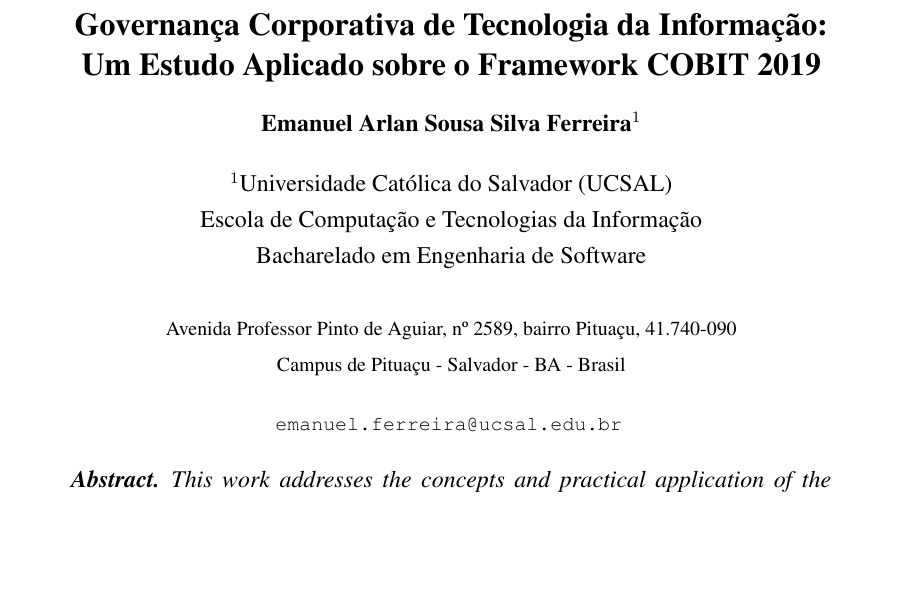
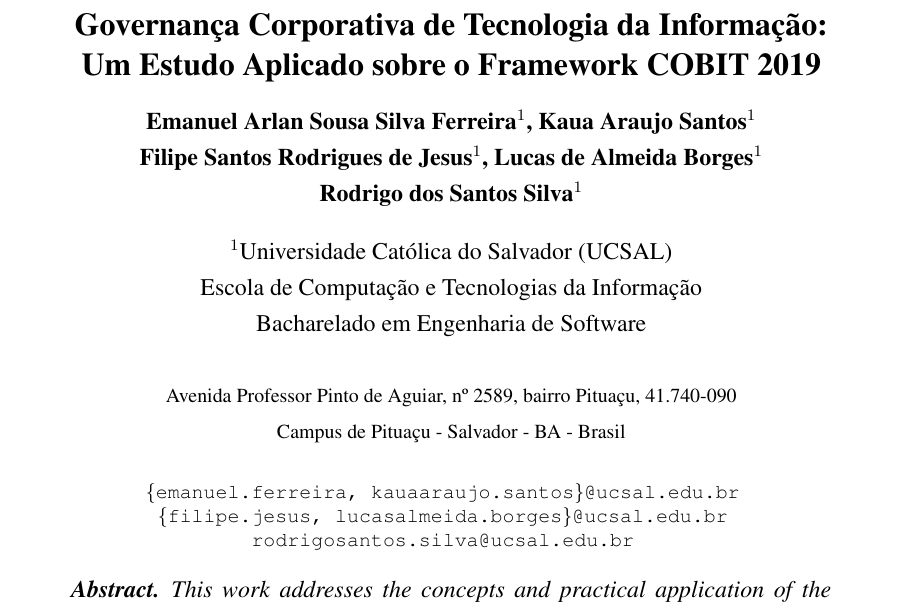
Before and after one commit to emn-f/ted-cobit-doc, a LaTeX paper (main.tex): part of page 1 of 4, cut so that both start at the same text, the shorter picture padded with empty space. Compiled offline with pdfLaTeX.

Commit message:
feat: adiciona todos os integrantes e e-mails ao cabeçalho do artigo

```diff
--- a/main.tex
+++ b/main.tex
@@ -7,7 +7,9 @@
 \title{Governança Corporativa de Tecnologia da Informação:\\Um Estudo Aplicado sobre o Framework COBIT 2019}
 
 % --- AUTORES E AFILIAÇÃO (PADRÃO SBC / UCSAL) ---
-\author{Emanuel Arlan Sousa Silva Ferreira\inst{1}}
+\author{Emanuel Arlan Sousa Silva Ferreira\inst{1}, Kaua Araujo Santos\inst{1} \\
+Filipe Santos Rodrigues de Jesus\inst{1}, Lucas de Almeida Borges\inst{1} \\
+Rodrigo dos Santos Silva\inst{1}}
 
 \address{Universidade Católica do Salvador (UCSAL)
     \\Escola de Computação e Tecnologias da Informação
@@ -16,7 +18,15 @@
     \\{\footnotesize Avenida Professor Pinto de Aguiar, nº 2589, bairro Pituaçu, 41.740-090}
     \\{\footnotesize Campus de Pituaçu - Salvador - BA - Brasil}
     \\
-    \email{emanuel.ferreira@ucsal.edu.br}
+    \email{%
+        \{emanuel.ferreira, kauaaraujo.santos\}@ucsal.edu.br
+    }
+    \email{%
+        \{filipe.jesus, lucasalmeida.borges\}@ucsal.edu.br
+    }
+    \email{%
+        rodrigosantos.silva@ucsal.edu.br
+    }
 }
 
 \begin{document}
```
Also changed, not shown: main.pdf.
